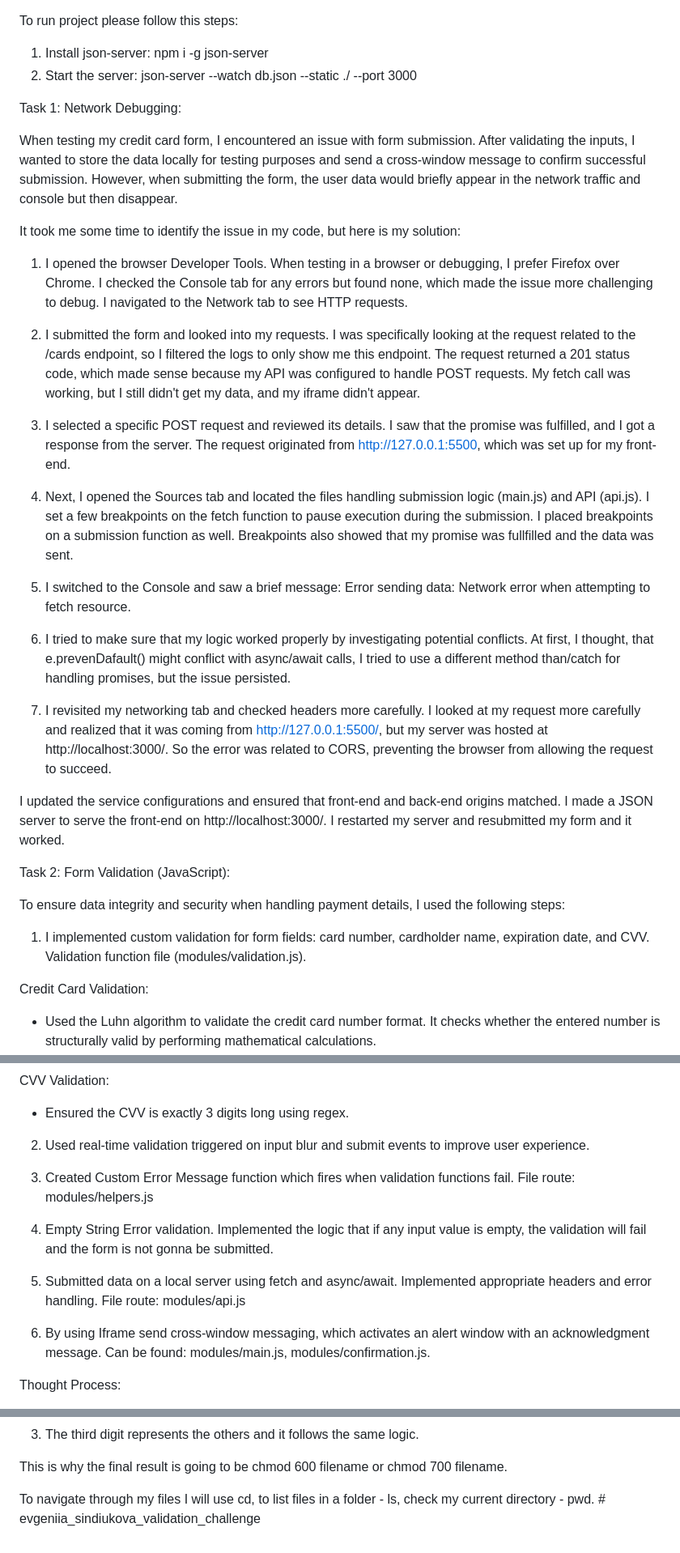
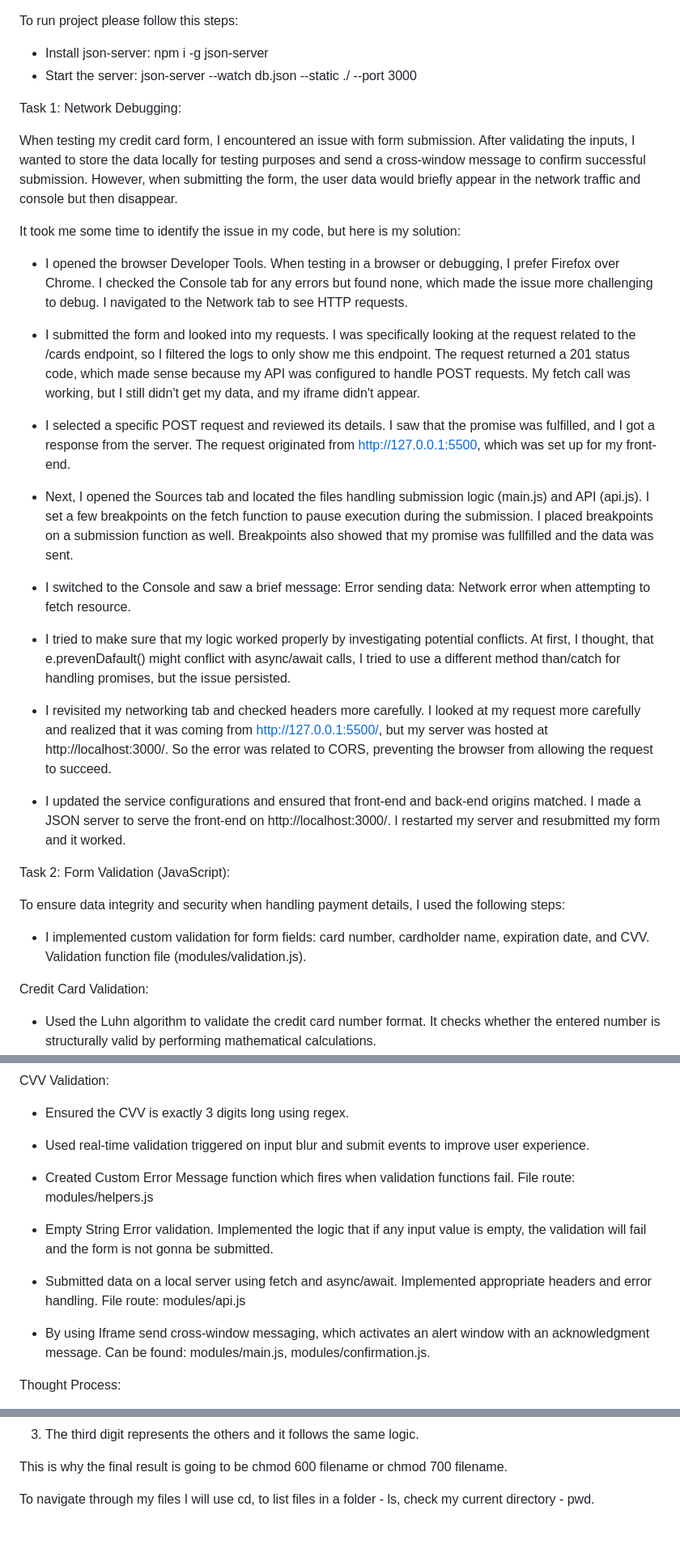
Before and after one commit to EvgeniiaSindiukova/evgeniia_sindiukova_validation_challenge, a Markdown page: README.md, 3 parts joined by grey strips. Shown at 81% size. Rendered like a GitHub page.

```diff
--- a/README.md
+++ b/README.md
@@ -1,7 +1,7 @@
 To run  project please follow this steps:
 
-1. Install json-server: npm i -g json-server
-2. Start the server: json-server --watch db.json --static ./ --port 3000
+- Install json-server: npm i -g json-server
+- Start the server: json-server --watch db.json --static ./ --port 3000
 
 Task 1: Network Debugging:
 
@@ -9,28 +9,28 @@ When testing my credit card form, I encountered an issue with form submission. A
 
 It took me some time to identify the issue in my code, but here is my solution:
 
-1. I opened the browser Developer Tools. When testing in a browser or debugging, I prefer Firefox over Chrome. I checked the Console tab for any errors but found none, which made the issue more challenging to debug. I navigated to the Network tab to see HTTP requests.
+- I opened the browser Developer Tools. When testing in a browser or debugging, I prefer Firefox over Chrome. I checked the Console tab for any errors but found none, which made the issue more challenging to debug. I navigated to the Network tab to see HTTP requests.
 
-2. I submitted the form and looked into my requests. I was specifically looking at the request related to the /cards endpoint, so I filtered the logs to only show me this endpoint. The request returned a 201 status code, which made sense because my API was configured to handle POST requests. My fetch call was working, but I still didn't get my data, and my iframe didn't appear.
+- I submitted the form and looked into my requests. I was specifically looking at the request related to the /cards endpoint, so I filtered the logs to only show me this endpoint. The request returned a 201 status code, which made sense because my API was configured to handle POST requests. My fetch call was working, but I still didn't get my data, and my iframe didn't appear.
 
-3. I selected a specific POST request and reviewed its details. I saw that the promise was fulfilled, and I got a response from the server. The request originated from http://127.0.0.1:5500, which was set up for my front-end.
+- I selected a specific POST request and reviewed its details. I saw that the promise was fulfilled, and I got a response from the server. The request originated from http://127.0.0.1:5500, which was set up for my front-end.
 
-4. Next, I opened the Sources tab and located the files handling submission logic (main.js) and API (api.js). I set a few breakpoints on the fetch function to pause execution during the submission. I placed breakpoints on a submission function as well. Breakpoints also showed that my promise was fullfilled and the data was sent.
+- Next, I opened the Sources tab and located the files handling submission logic (main.js) and API (api.js). I set a few breakpoints on the fetch function to pause execution during the submission. I placed breakpoints on a submission function as well. Breakpoints also showed that my promise was fullfilled and the data was sent.
 
-5. I switched to the Console and saw a brief message: Error sending data: Network error when attempting to fetch resource.
+- I switched to the Console and saw a brief message: Error sending data: Network error when attempting to fetch resource.
 
-6. I tried to make sure that my logic worked properly by investigating potential conflicts. At first, I thought, that e.prevenDafault() might conflict with async/await calls, I tried to use a different method than/catch for handling promises, but the issue persisted.
+- I tried to make sure that my logic worked properly by investigating potential conflicts. At first, I thought, that e.prevenDafault() might conflict with async/await calls, I tried to use a different method than/catch for handling promises, but the issue persisted.
 
-7. I revisited my networking tab and checked headers more carefully. I looked at my request more carefully and realized that it was coming from http://127.0.0.1:5500/, but my server was hosted at http://localhost:3000/. So the error was related to CORS, preventing the browser from allowing the request to succeed.
+- I revisited my networking tab and checked headers more carefully. I looked at my request more carefully and realized that it was coming from http://127.0.0.1:5500/, but my server was hosted at http://localhost:3000/. So the error was related to CORS, preventing the browser from allowing the request to succeed.
 
-I updated the service configurations and ensured that front-end and back-end origins matched. I made a JSON server to serve the front-end on http://localhost:3000/. I restarted my server and resubmitted my form and it worked.
+- I updated the service configurations and ensured that front-end and back-end origins matched. I made a JSON server to serve the front-end on http://localhost:3000/. I restarted my server and resubmitted my form and it worked.
 
 
 Task 2: Form Validation (JavaScript):
 
 To ensure data integrity and security when handling payment details, I used the following steps:
 
-1. I implemented custom validation for form fields: card number, cardholder name, expiration date, and CVV. Validation function file (modules/validation.js).
+- I implemented custom validation for form fields: card number, cardholder name, expiration date, and CVV. Validation function file (modules/validation.js).
 
 Credit Card Validation:
 
@@ -52,15 +52,15 @@ CVV Validation:
 
 - Ensured the CVV is exactly 3 digits long using regex.
 
-2. Used real-time validation triggered on input blur and submit events to improve user experience.
+- Used real-time validation triggered on input blur and submit events to improve user experience.
 
-3. Created Custom Error Message function which fires when validation functions fail. File route: modules/helpers.js
+- Created Custom Error Message function which fires when validation functions fail. File route: modules/helpers.js
 
-4. Empty String Error validation. Implemented the logic that if any input value is empty, the validation will fail and the form is not gonna be submitted.
+- Empty String Error validation. Implemented the logic that if any input value is empty, the validation will fail and the form is not gonna be submitted.
 
-5. Submitted data on a local server using fetch and async/await. Implemented appropriate headers and error handling. File route: modules/api.js
+- Submitted data on a local server using fetch and async/await. Implemented appropriate headers and error handling. File route: modules/api.js
 
-6. By using Iframe send cross-window messaging, which activates an alert window with an acknowledgment message. Can be found: modules/main.js, modules/confirmation.js.
+- By using Iframe send cross-window messaging, which activates an alert window with an acknowledgment message. Can be found: modules/main.js, modules/confirmation.js.
 
 
 Thought Process:
@@ -151,4 +152,4 @@ Comman that allows only the owner to read and write in a file: chmod 600 filenam
 
 This is why the final result is going to be chmod 600 filename or chmod 700 filename.
 
-To navigate through my files I will use cd, to list files in a folder - ls, check my current directory - pwd. # evgeniia_sindiukova_validation_challenge
+To navigate through my files I will use cd, to list files in a folder - ls, check my current directory - pwd.
```
Also changed, not shown: other parts of README.md (+4 -3 lines).
